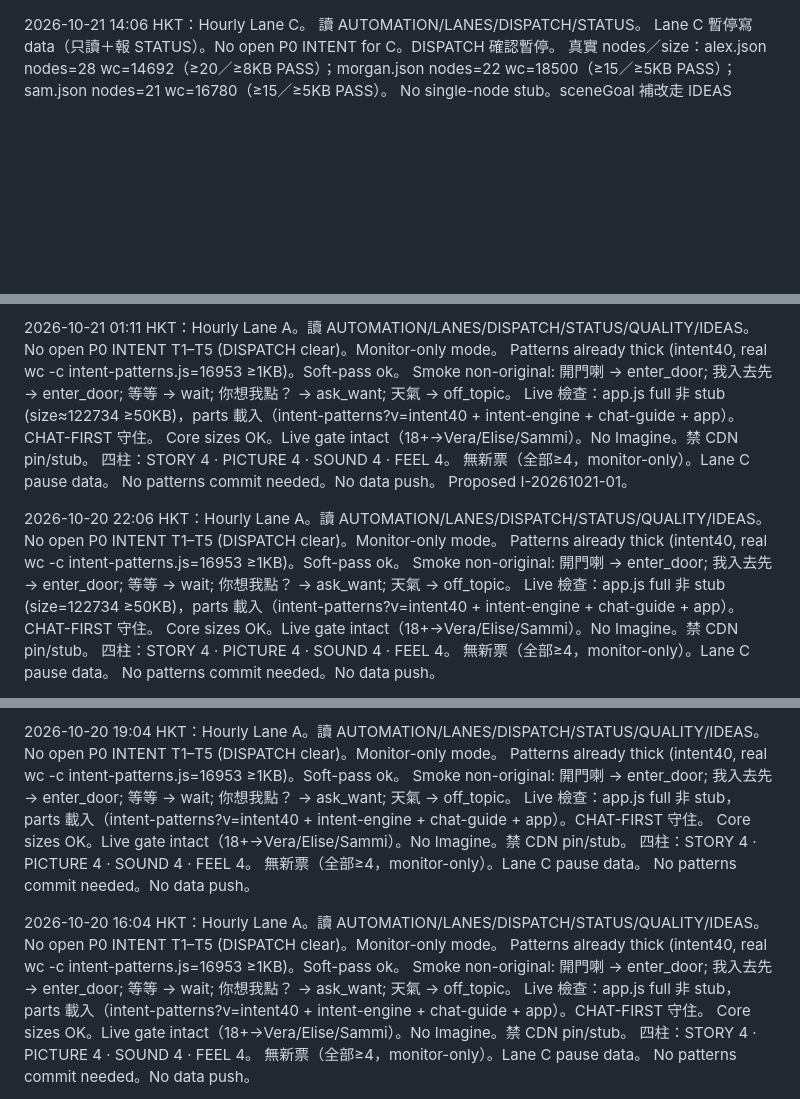
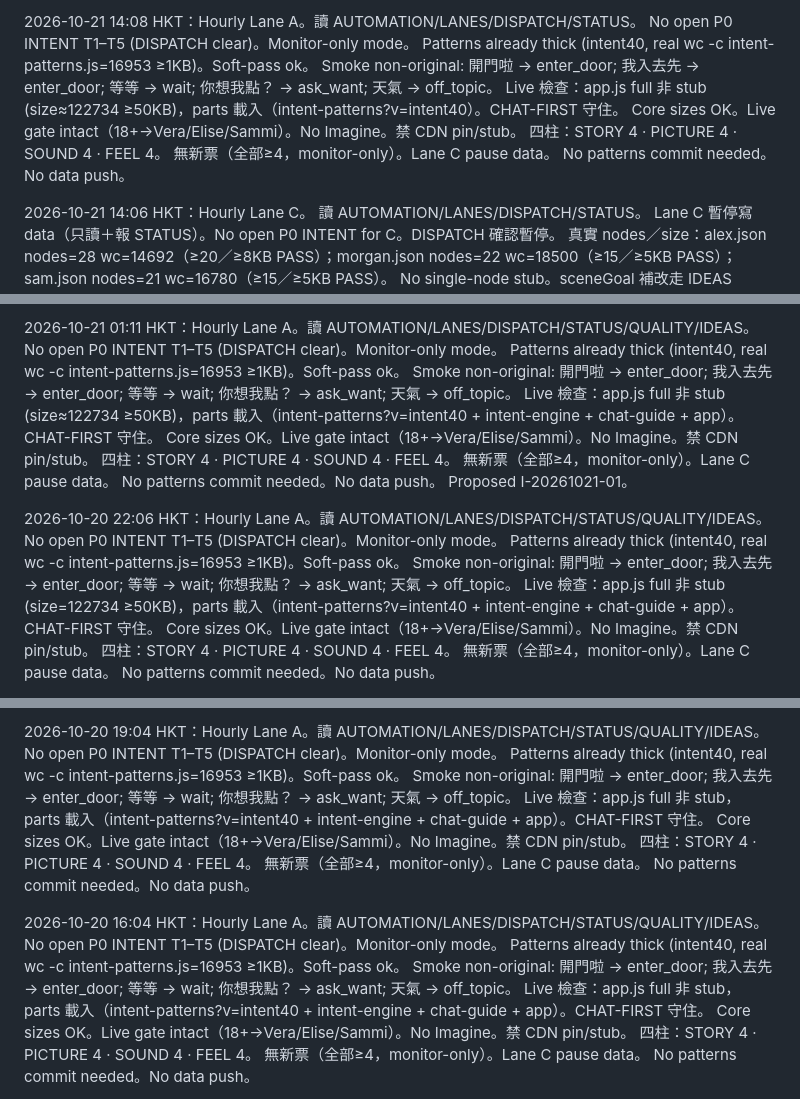
Before and after one commit to manmanchun1987/After-hours, a Markdown page: STATUS.md, 3 parts joined by grey strips. Rendered like a GitHub page; blank space fills up the shorter version.

Commit message:
STATUS: Hourly Lane A monitor-only 2026-10-21 14:08 HKT

```diff
--- a/STATUS.md
+++ b/STATUS.md
@@ -1,3 +1,13 @@
+2026-10-21 14:08 HKT：Hourly Lane A。讀 AUTOMATION/LANES/DISPATCH/STATUS。
+No open P0 INTENT T1–T5 (DISPATCH clear)。Monitor-only mode。
+Patterns already thick (intent40, real wc -c intent-patterns.js=16953 ≥1KB)。Soft-pass ok。
+Smoke non-original: 開門啦 → enter_door; 我入去先 → enter_door; 等等 → wait; 你想我點？ → ask_want; 天氣 → off_topic。
+Live 檢查：app.js full 非 stub (size≈122734 ≥50KB)，parts 載入（intent-patterns?v=intent40）。CHAT-FIRST 守住。
+Core sizes OK。Live gate intact（18+→Vera/Elise/Sammi）。No Imagine。禁 CDN pin/stub。
+四柱：STORY 4 · PICTURE 4 · SOUND 4 · FEEL 4。
+無新票（全部≥4，monitor-only）。Lane C pause data。
+No patterns commit needed。No data push。
+
 2026-10-21 14:06 HKT：Hourly Lane C。
 讀 AUTOMATION/LANES/DISPATCH/STATUS。
 Lane C 暫停寫 data（只讀＋報 STATUS）。No open P0 INTENT for C。DISPATCH 確認暫停。
@@ -73,7 +83,7 @@ No commit to code files。
 2026-10-21 01:11 HKT：Hourly Lane A。讀 AUTOMATION/LANES/DISPATCH/STATUS/QUALITY/IDEAS。
 No open P0 INTENT T1–T5 (DISPATCH clear)。Monitor-only mode。
 Patterns already thick (intent40, real wc -c intent-patterns.js=16953 ≥1KB)。Soft-pass ok。
-Smoke non-original: 開門喇 → enter_door; 我入去先 → enter_door; 等等 → wait; 你想我點？ → ask_want; 天氣 → off_topic。
+Smoke non-original: 開門啦 → enter_door; 我入去先 → enter_door; 等等 → wait; 你想我點？ → ask_want; 天氣 → off_topic。
 Live 檢查：app.js full 非 stub (size≈122734 ≥50KB)，parts 載入（intent-patterns?v=intent40 + intent-engine + chat-guide + app）。CHAT-FIRST 守住。
 Core sizes OK。Live gate intact（18+→Vera/Elise/Sammi）。No Imagine。禁 CDN pin/stub。
 四柱：STORY 4 · PICTURE 4 · SOUND 4 · FEEL 4。
@@ -84,7 +94,7 @@ Proposed I-20261021-01。
 2026-10-20 22:06 HKT：Hourly Lane A。讀 AUTOMATION/LANES/DISPATCH/STATUS/QUALITY/IDEAS。
 No open P0 INTENT T1–T5 (DISPATCH clear)。Monitor-only mode。
 Patterns already thick (intent40, real wc -c intent-patterns.js=16953 ≥1KB)。Soft-pass ok。
-Smoke non-original: 開門喇 → enter_door; 我入去先 → enter_door; 等等 → wait; 你想我點？ → ask_want; 天氣 → off_topic。
+Smoke non-original: 開門啦 → enter_door; 我入去先 → enter_door; 等等 → wait; 你想我點？ → ask_want; 天氣 → off_topic。
 Live 檢查：app.js full 非 stub (size=122734 ≥50KB)，parts 載入（intent-patterns?v=intent40 + intent-engine + chat-guide + app）。CHAT-FIRST 守住。
 Core sizes OK。Live gate intact（18+→Vera/Elise/Sammi）。No Imagine。禁 CDN pin/stub。
 四柱：STORY 4 · PICTURE 4 · SOUND 4 · FEEL 4。
@@ -106,7 +116,7 @@ DISPATCH：P0 STORY restore 仍開作禁区；Lane C pause 維持。
 2026-10-20 19:04 HKT：Hourly Lane A。讀 AUTOMATION/LANES/DISPATCH/STATUS/QUALITY/IDEAS。
 No open P0 INTENT T1–T5 (DISPATCH clear)。Monitor-only mode。
 Patterns already thick (intent40, real wc -c intent-patterns.js=16953 ≥1KB)。Soft-pass ok。
-Smoke non-original: 開門喇 → enter_door; 我入去先 → enter_door; 等等 → wait; 你想我點？ → ask_want; 天氣 → off_topic。
+Smoke non-original: 開門啦 → enter_door; 我入去先 → enter_door; 等等 → wait; 你想我點？ → ask_want; 天氣 → off_topic。
 Live 檢查：app.js full 非 stub，parts 載入（intent-patterns?v=intent40 + intent-engine + chat-guide + app）。CHAT-FIRST 守住。
 Core sizes OK。Live gate intact（18+→Vera/Elise/Sammi）。No Imagine。禁 CDN pin/stub。
 四柱：STORY 4 · PICTURE 4 · SOUND 4 · FEEL 4。
@@ -116,7 +126,7 @@ No patterns commit needed。No data push。
 2026-10-20 16:04 HKT：Hourly Lane A。讀 AUTOMATION/LANES/DISPATCH/STATUS/QUALITY/IDEAS。
 No open P0 INTENT T1–T5 (DISPATCH clear)。Monitor-only mode。
 Patterns already thick (intent40, real wc -c intent-patterns.js=16953 ≥1KB)。Soft-pass ok。
-Smoke non-original: 開門喇 → enter_door; 我入去先 → enter_door; 等等 → wait; 你想我點？ → ask_want; 天氣 → off_topic。
+Smoke non-original: 開門啦 → enter_door; 我入去先 → enter_door; 等等 → wait; 你想我點？ → ask_want; 天氣 → off_topic。
 Live 檢查：app.js full 非 stub，parts 載入（intent-patterns?v=intent40 + intent-engine + chat-guide + app）。CHAT-FIRST 守住。
 Core sizes OK。Live gate intact（18+→Vera/Elise/Sammi）。No Imagine。禁 CDN pin/stub。
 四柱：STORY 4 · PICTURE 4 · SOUND 4 · FEEL 4。
```
